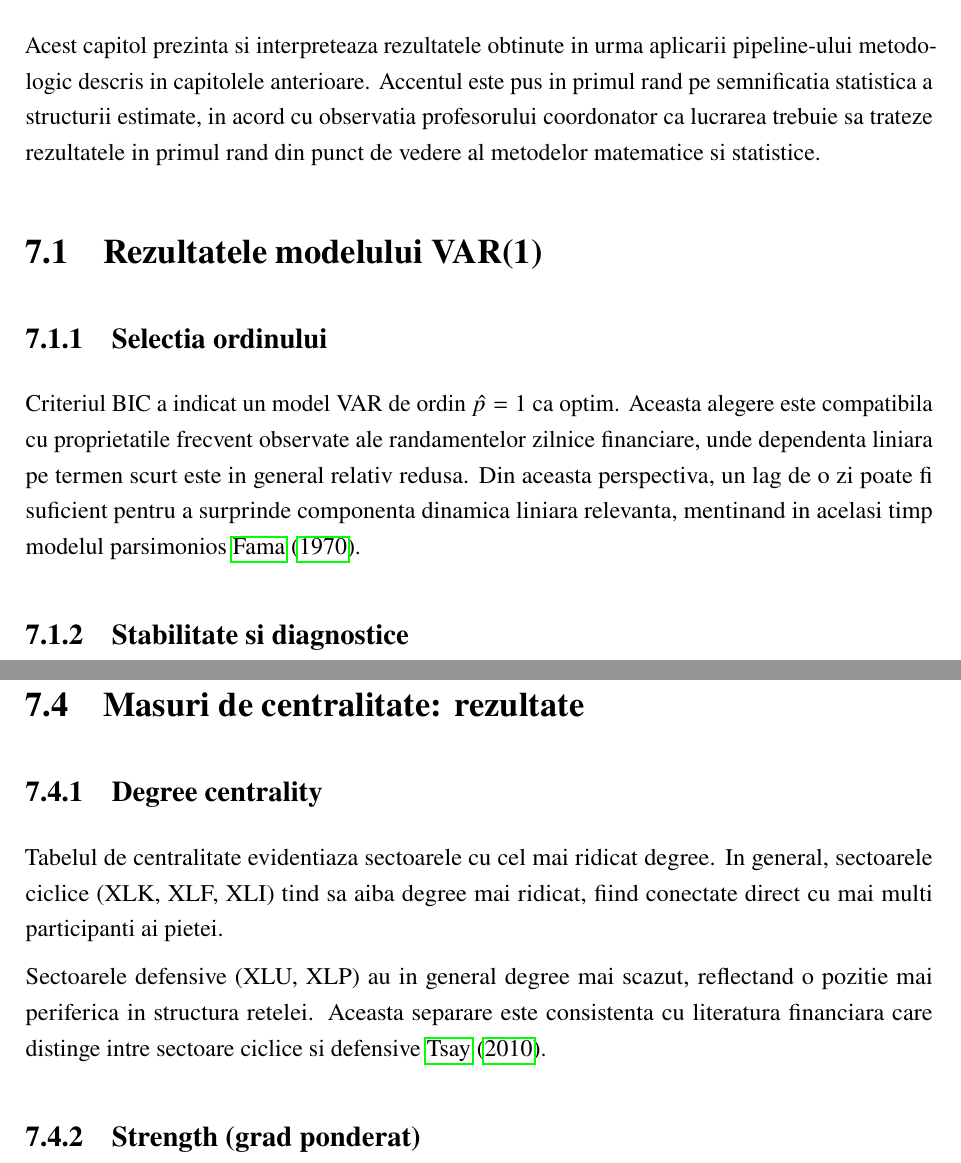
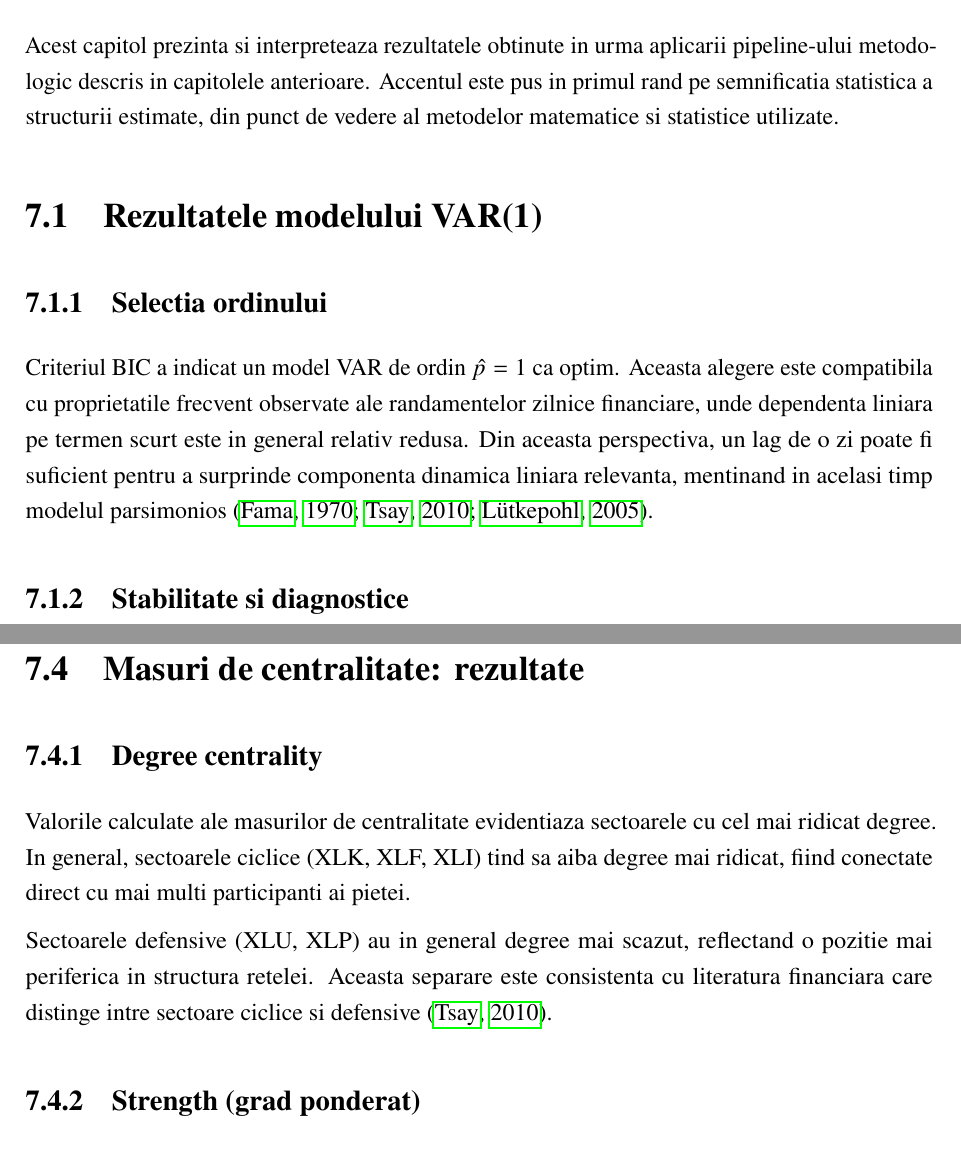
Before and after one commit to malina15/licenta-financial-graph, a LaTeX thesis (thesis/main.tex, which reads thesis/7-results.tex): two parts of pages 34 and 40 of 57, joined at a grey line, cut so that both start at the same text. Compiled offline with pdfLaTeX.

Commit message:
Refine wording and citations in results chapter

```diff
--- a/thesis/7-results.tex
+++ b/thesis/7-results.tex
@@ -1,10 +1,8 @@
 \chapter{Rezultate}
 
 Acest capitol prezinta si interpreteaza rezultatele obtinute in urma aplicarii
-pipeline-ului metodologic descris in capitolele anterioare. Accentul este pus
-in primul rand pe semnificatia statistica a structurii estimate, in acord cu
-observatia profesorului coordonator ca lucrarea trebuie sa trateze rezultatele
-in primul rand din punct de vedere al metodelor matematice si statistice.
+pipeline-ului metodologic descris in capitolele anterioare. Accentul este pus in primul rand pe semnificatia statistica a structurii estimate,
+din punct de vedere al metodelor matematice si statistice utilizate.
 
 \section{Rezultatele modelului VAR(1)}
 
@@ -15,7 +13,7 @@ alegere este compatibila cu proprietatile frecvent observate ale randamentelor
 zilnice financiare, unde dependenta liniara pe termen scurt este in general
 relativ redusa. Din aceasta perspectiva, un lag de o zi poate fi suficient
 pentru a surprinde componenta dinamica liniara relevanta, mentinand in acelasi
-timp modelul parsimonios \cite{fama1970}.
+timp modelul parsimonios \citep{fama1970,tsay2010,lutkepohl2005}.
 
 \subsection{Stabilitate si diagnostice}
 
@@ -166,14 +164,15 @@ relatii directe domina structura estimata.
 \subsection{Degree centrality}
 
 
-Tabelul de centralitate evidentiaza sectoarele cu cel mai ridicat degree.
+Valorile calculate ale masurilor de centralitate evidentiaza sectoarele cu cel
+mai ridicat degree.
 In general, sectoarele ciclice (XLK, XLF, XLI) tind sa aiba degree mai ridicat,
 fiind conectate direct cu mai multi participanti ai pietei.
 
 Sectoarele defensive (XLU, XLP) au in general degree mai scazut, reflectand
 o pozitie mai periferica in structura retelei. Aceasta separare este consistenta
 cu literatura financiara care distinge intre sectoare ciclice si defensive
-\cite{tsay2010}.
+\citep{tsay2010}.
 
 
 \subsection{Strength (grad ponderat)}
```
Also changed, not shown: thesis/7-results.tex (10 more changed lines).
